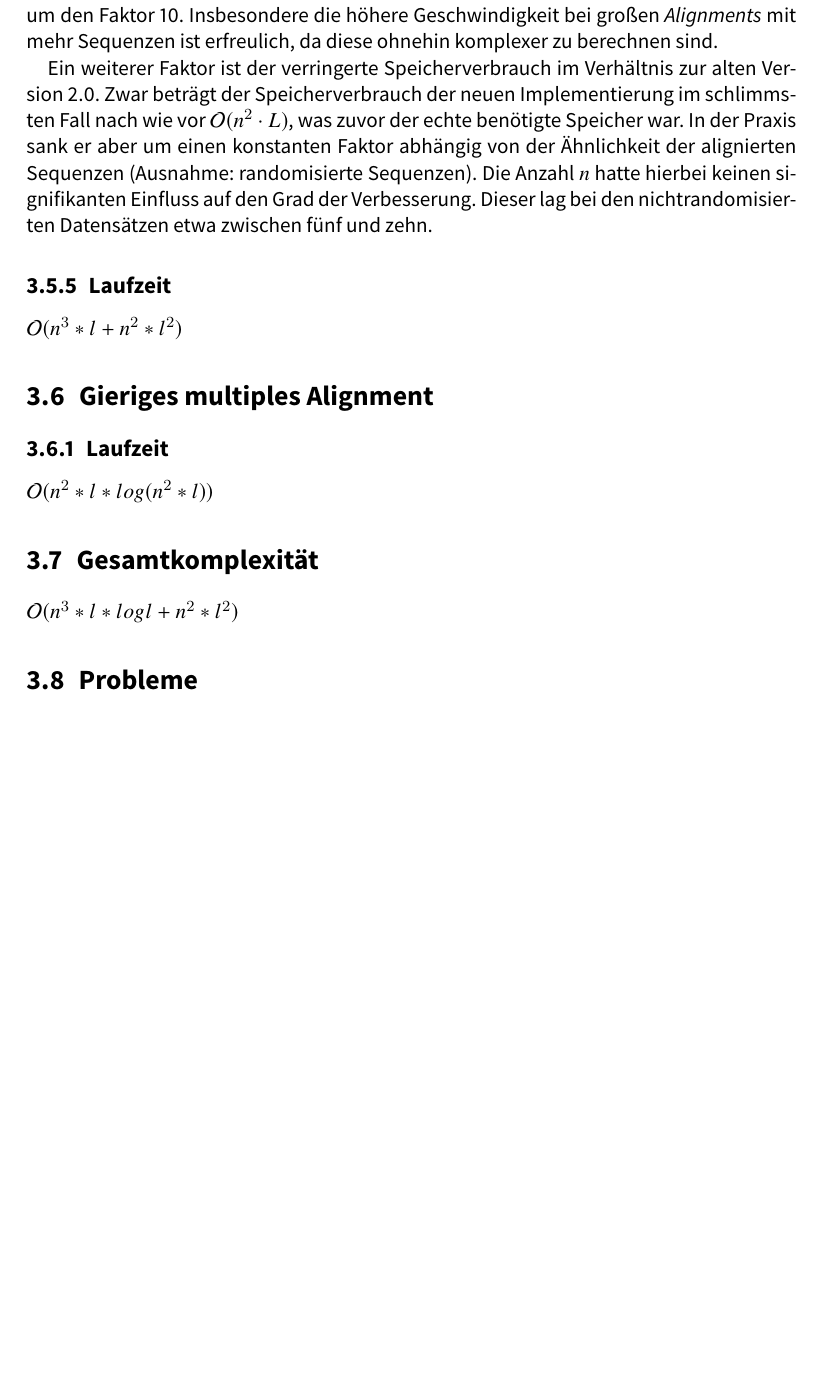
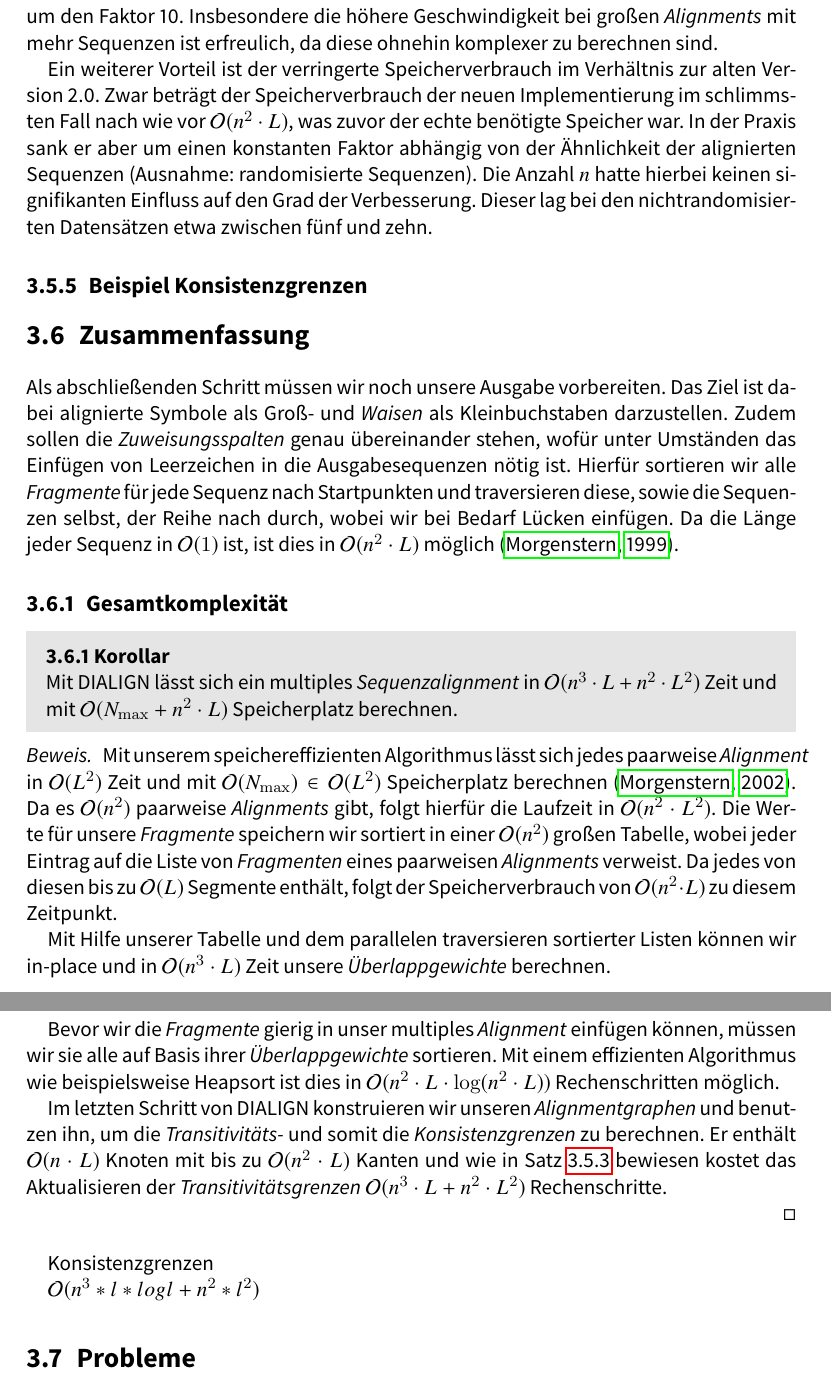
Before and after one commit to the-klingspor/graph-theoretic-approach-for-MSA-bt, a LaTeX book (Bachelorarbeit/Hauptdokument.tex, which reads Bachelorarbeit/chapter/dialign.tex): part of page 35 of 47 before the commit and two parts of pages 35 and 36 of 47 after it, the two joined at a grey line, cut so that both start at the same text, the shorter picture padded with empty space. The pictures show the PDF file Bachelorarbeit/Hauptdokument.pdf that the author committed with the source.

Commit message:
zusammenfassung start, lücken

```diff
--- a/Bachelorarbeit/chapter/dialign.tex
+++ b/Bachelorarbeit/chapter/dialign.tex
@@ -859,17 +859,35 @@ Nachdem die GABIOS-LIB in DIALIGN 2.1 integriert wurde, haben Abdedda\"im und Mo
 
 Es hat sich herausgestellt, dass die Laufzeit der alten Version sich proportional zu $n^4$ verhielt, während die von DIALIGN 2.1 sogar besser als $n^3$ war. Wie nicht anders zu erwarten, wurde der Unterschied bei steigender Anzahl der Sequenzen $n$ tendenziell größer. Die Laufzeit verbesserte sich im besten Fall um den Faktor 120 und im Durchschnitt etwa um den Faktor 10. Insbesondere die höhere Geschwindigkeit bei großen \emph{Alignments} mit mehr Sequenzen ist erfreulich, da diese ohnehin komplexer zu berechnen sind.
 
-Ein weiterer Faktor ist der verringerte Speicherverbrauch im Verhältnis zur alten Version 2.0. Zwar beträgt der Speicherverbrauch der neuen Implementierung im schlimmsten Fall nach wie vor $\oh(n^2\cdot L)$, was zuvor der echte benötigte Speicher war. In der Praxis sank er aber um einen konstanten Faktor abhängig von der Ähnlichkeit der alignierten Sequenzen (Ausnahme: randomisierte Sequenzen). Die Anzahl $n$ hatte hierbei keinen signifikanten Einfluss auf den Grad der Verbesserung. Dieser lag bei den nichtrandomisierten Datensätzen etwa zwischen fünf und zehn.
+Ein weiterer Vorteil ist der verringerte Speicherverbrauch im Verhältnis zur alten Version 2.0. Zwar beträgt der Speicherverbrauch der neuen Implementierung im schlimmsten Fall nach wie vor $\oh(n^2\cdot L)$, was zuvor der echte benötigte Speicher war. In der Praxis sank er aber um einen konstanten Faktor abhängig von der Ähnlichkeit der alignierten Sequenzen (Ausnahme: randomisierte Sequenzen). Die Anzahl $n$ hatte hierbei keinen signifikanten Einfluss auf den Grad der Verbesserung. Dieser lag bei den nichtrandomisierten Datensätzen etwa zwischen fünf und zehn.
 
-\subsection{Laufzeit}
-$\oh(n^3*l + n^2*l^2)$
+\subsection{Beispiel Konsistenzgrenzen}
 
-\section{Gieriges multiples Alignment}
+\section{Zusammenfassung}
 
-\subsection{Laufzeit}
-$\oh(n^2*l*log(n^2*l))$
+Als abschließenden Schritt müssen wir noch unsere Ausgabe vorbereiten. Das Ziel ist dabei alignierte Symbole als Groß- und \emph{Waisen} als Kleinbuchstaben darzustellen. Zudem sollen die \emph{Zuweisungsspalten} genau übereinander stehen, wofür unter Umständen das Einfügen  von Leerzeichen in die Ausgabesequenzen nötig ist. Hierfür sortieren wir alle \emph{Fragmente} für jede Sequenz nach Startpunkten und traversieren diese, sowie die Sequenzen selbst, der Reihe nach durch, wobei wir bei Bedarf Lücken einfügen. Da die Länge jeder Sequenz in $\oh(1)$ ist, ist dies in $\oh(n^2\cdot L)$ möglich \citep{m99}.
 
-\section{Gesamtkomplexität}
+\subsection{Gesamtkomplexität}
+
+\begin{korollar}
+	Mit DIALIGN	lässt sich ein multiples \emph{Sequenzalignment} in $\oh(n^3\cdot L + n^2\cdot L^2)$ Zeit und mit $\oh(N_{\max} + n^2\cdot L)$ Speicherplatz berechnen.
+\end{korollar}
+
+\begin{beweis}
+	Mit unserem speichereffizienten Algorithmus lässt sich jedes paarweise \emph{Alignment} in $\oh(L^2)$ Zeit und mit $\oh(N_{\max}) \in \oh(L^2)$ Speicherplatz berechnen \citep{m02}. Da es $\oh(n^2)$ paarweise \emph{Alignments} gibt, folgt hierfür die Laufzeit in $\oh(n^2\cdot L^2)$. Die Werte für unsere \emph{Fragmente} speichern wir sortiert in einer $\oh(n^2)$ großen Tabelle, wobei jeder Eintrag auf die Liste von \emph{Fragmenten} eines paarweisen \emph{Alignments} verweist. Da jedes von diesen bis zu $\oh(L)$ Segmente enthält, folgt der Speicherverbrauch von $\oh(n^2\cdot L)$ zu diesem Zeitpunkt.
+
+	Mit Hilfe unserer Tabelle und dem parallelen traversieren sortierter Listen können wir in-place und in $\oh(n^3\cdot L)$ Zeit unsere \emph{Überlappgewichte} berechnen.
+
+	Bevor wir die \emph{Fragmente} gierig in unser multiples \emph{Alignment} einfügen können, müssen wir sie alle auf Basis ihrer \emph{Überlappgewichte} sortieren. Mit einem effizienten Algorithmus wie beispielsweise Heapsort ist dies in $\oh(n^2\cdot L\cdot \log(n^2\cdot L))$ Rechenschritten möglich.
+
+	Im letzten Schritt von DIALIGN konstruieren wir unseren \emph{Alignmentgraphen} und benutzen ihn, um die \emph{Transitivitäts-} und somit die \emph{Konsistenzgrenzen} zu berechnen. Er enthält $\oh(n\cdot L)$ Knoten mit bis zu $\oh(n^2\cdot L)$ Kanten und wie in Satz \ref{satz:ssdp} bewiesen kostet das Aktualisieren der \emph{Transitivitätsgrenzen} $\oh(n^3\cdot L + n^2\cdot L^2)$ Rechenschritte.
+
+
+\end{beweis}
+
+Konsistenzgrenzen
+
+
 $\oh(n^3*l*log l + n^2*l^2)$
 
 \section{Probleme}
```
Also changed, not shown: Bachelorarbeit/Hauptdokument.pdf, Bachelorarbeit/chapter/dialign.tex (18 more changed lines), 10 other files.
